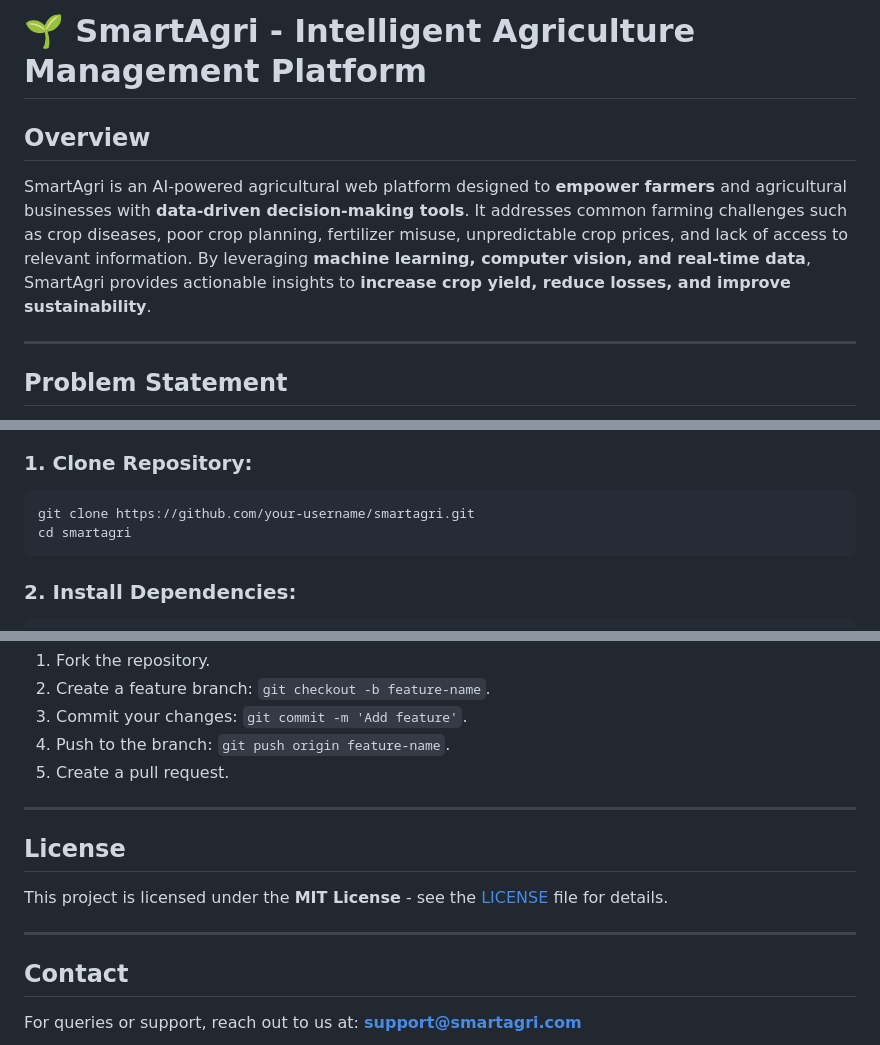
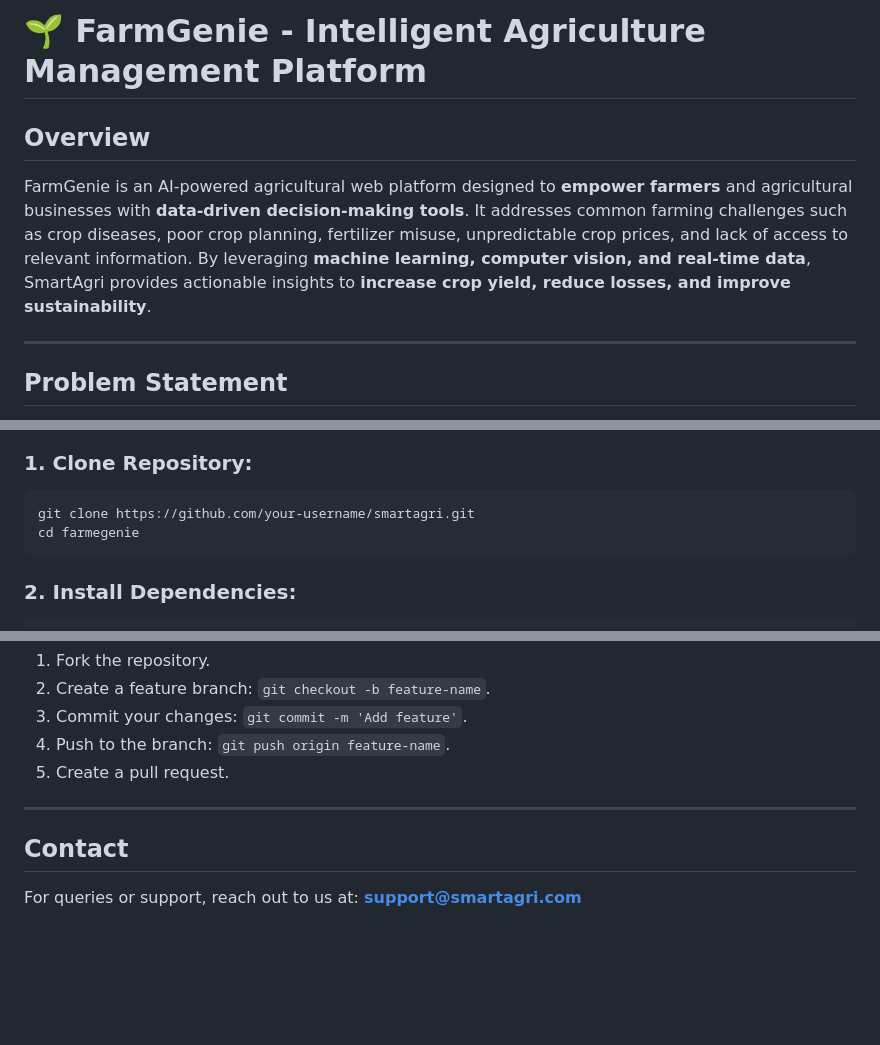
Before and after one commit to adityaehhhh/farmegenie, a Markdown page: README.md, 3 parts joined by grey strips. Rendered like a GitHub page; blank space fills up the shorter version.

Commit message:
Rename SmartAgri to FarmGenie in README

````diff
--- a/README.md
+++ b/README.md
@@ -1,8 +1,8 @@
-# 🌱 SmartAgri - Intelligent Agriculture Management Platform
+# 🌱 FarmGenie - Intelligent Agriculture Management Platform
 
 ## **Overview**
 
-SmartAgri is an AI-powered agricultural web platform designed to **empower farmers** and agricultural businesses with **data-driven decision-making tools**. It addresses common farming challenges such as crop diseases, poor crop planning, fertilizer misuse, unpredictable crop prices, and lack of access to relevant information. By leveraging **machine learning, computer vision, and real-time data**, SmartAgri provides actionable insights to **increase crop yield, reduce losses, and improve sustainability**.
+FarmGenie is an AI-powered agricultural web platform designed to **empower farmers** and agricultural businesses with **data-driven decision-making tools**. It addresses common farming challenges such as crop diseases, poor crop planning, fertilizer misuse, unpredictable crop prices, and lack of access to relevant information. By leveraging **machine learning, computer vision, and real-time data**, SmartAgri provides actionable insights to **increase crop yield, reduce losses, and improve sustainability**.
 
 ---
 
@@ -120,7 +120,7 @@ SmartAgri provides a **comprehensive platform** to tackle the above challenges u
 
 ```bash
 git clone https://github.com/your-username/smartagri.git
-cd smartagri
+cd farmegenie
 ```
 
 ### **2. Install Dependencies:**
@@ -168,12 +168,6 @@ We welcome contributions from developers, researchers, and agricultural experts.
 
 ---
 
-## **License**
-
-This project is licensed under the **MIT License** - see the [LICENSE](LICENSE) file for details.
-
----
-
 ## **Contact**
 
 For queries or support, reach out to us at: **[support@smartagri.com](mailto:adityatiwari8008@gmail.com)**
````
